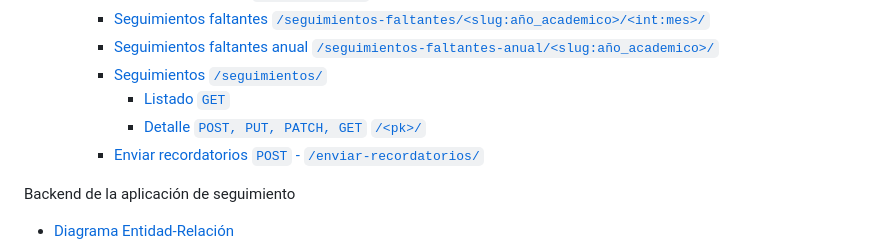
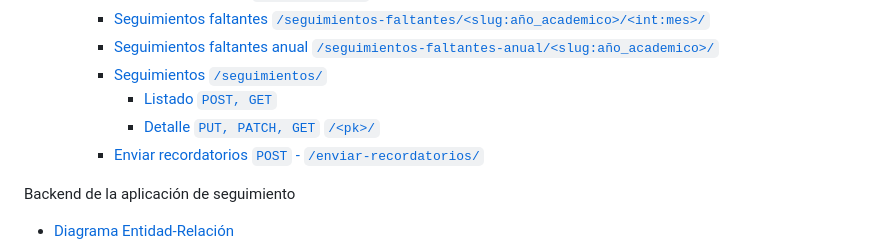
Before and after one commit to Beca-UPM-APS-25-1002/Backend-SistemaDeSeguimiento, a Markdown page: README.md, the part around the change. GitHub-like rendering.

```diff
--- a/README.md
+++ b/README.md
@@ -15,8 +15,8 @@
     - [Seguimientos faltantes `/seguimientos-faltantes/<slug:año_academico>/<int:mes>/`](#seguimientos-faltantes-seguimientos-faltantesslugaño_academicointmes)
     - [Seguimientos faltantes anual `/seguimientos-faltantes-anual/<slug:año_academico>/`](#seguimientos-faltantes-anual-seguimientos-faltantes-anualslugaño_academico)
     - [Seguimientos `/seguimientos/`](#seguimientos-seguimientos)
-      - [Listado `GET`](#listado-get)
-      - [Detalle `POST, PUT, PATCH, GET` `/<pk>/`](#detalle-post-put-patch-get-pk)
+      - [Listado `POST, GET`](#listado-post-get)
+      - [Detalle `PUT, PATCH, GET` `/<pk>/`](#detalle-post-put-patch-get-pk)
     - [Enviar recordatorios `POST` - `/enviar-recordatorios/`](#enviar-recordatorios-post---enviar-recordatorios)
 
 Backend de la aplicación de seguimiento
```
